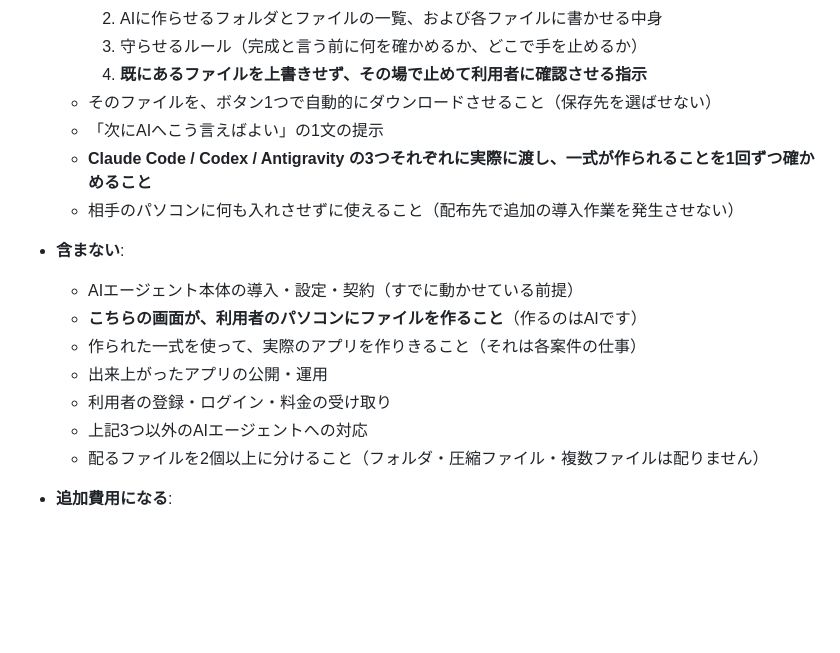
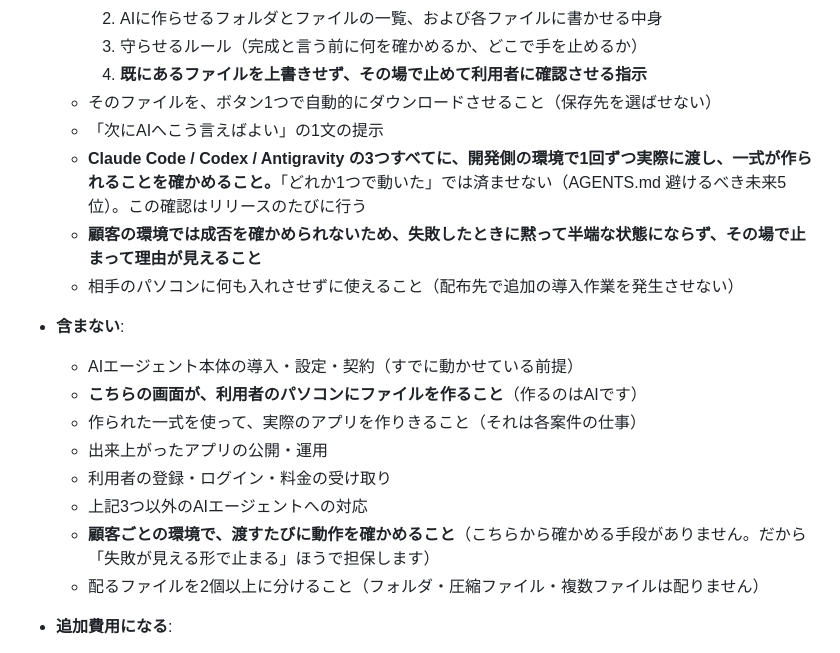
Before and after one commit to rahiseko-alt/test-t-826-, a Markdown page: spec.md, the part around the change. GitHub-like rendering; blank space fills up the shorter version.

Commit message:
Clarify the cross-agent check in spec.md
3つのうちどれかではなく3つすべて。確かめるのは開発側の環境で、
リリースのたびに1回ずつ。顧客の環境では成否を確かめる手段が無いため、
そちらは「失敗したら黙って半端にならず、その場で止まって理由が見える」
ことで担保する。両者は役割が違うので、スコープ境界の両側に分けて書いた。

Co-Authored-By: Claude Opus 5 <noreply@anthropic.com>
Claude-Session: https://claude.ai/code/session_01BnaLZZUB7afhKLqGzPiDfN

```diff
--- a/spec.md
+++ b/spec.md
@@ -46,7 +46,8 @@ AIに開発を任せ始めたばかりでコードを読めない人が、毎回
     4. **既にあるファイルを上書きせず、その場で止めて利用者に確認させる指示**
   - そのファイルを、ボタン1つで自動的にダウンロードさせること（保存先を選ばせない）
   - 「次にAIへこう言えばよい」の1文の提示
-  - **Claude Code / Codex / Antigravity の3つそれぞれに実際に渡し、一式が作られることを1回ずつ確かめること**
+  - **Claude Code / Codex / Antigravity の3つすべてに、開発側の環境で1回ずつ実際に渡し、一式が作られることを確かめること。**「どれか1つで動いた」では済ませない（AGENTS.md 避けるべき未来5位）。この確認はリリースのたびに行う
+  - **顧客の環境では成否を確かめられないため、失敗したときに黙って半端な状態にならず、その場で止まって理由が見えること**
   - 相手のパソコンに何も入れさせずに使えること（配布先で追加の導入作業を発生させない）
 
 - **含まない**:
@@ -56,6 +57,7 @@ AIに開発を任せ始めたばかりでコードを読めない人が、毎回
   - 出来上がったアプリの公開・運用
   - 利用者の登録・ログイン・料金の受け取り
   - 上記3つ以外のAIエージェントへの対応
+  - **顧客ごとの環境で、渡すたびに動作を確かめること**（こちらから確かめる手段がありません。だから「失敗が見える形で止まる」ほうで担保します）
   - 配るファイルを2個以上に分けること（フォルダ・圧縮ファイル・複数ファイルは配りません）
 
 - **追加費用になる**:
```
